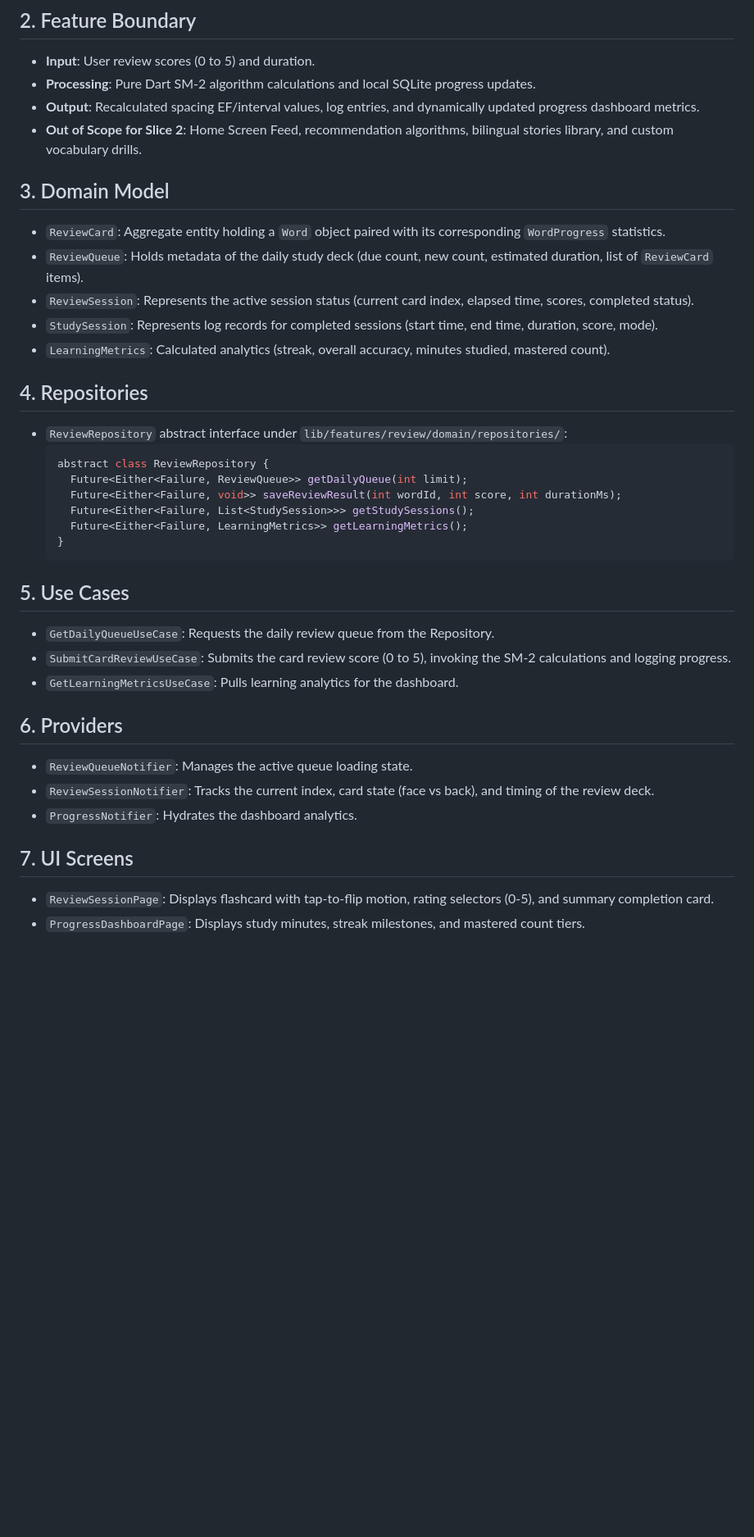
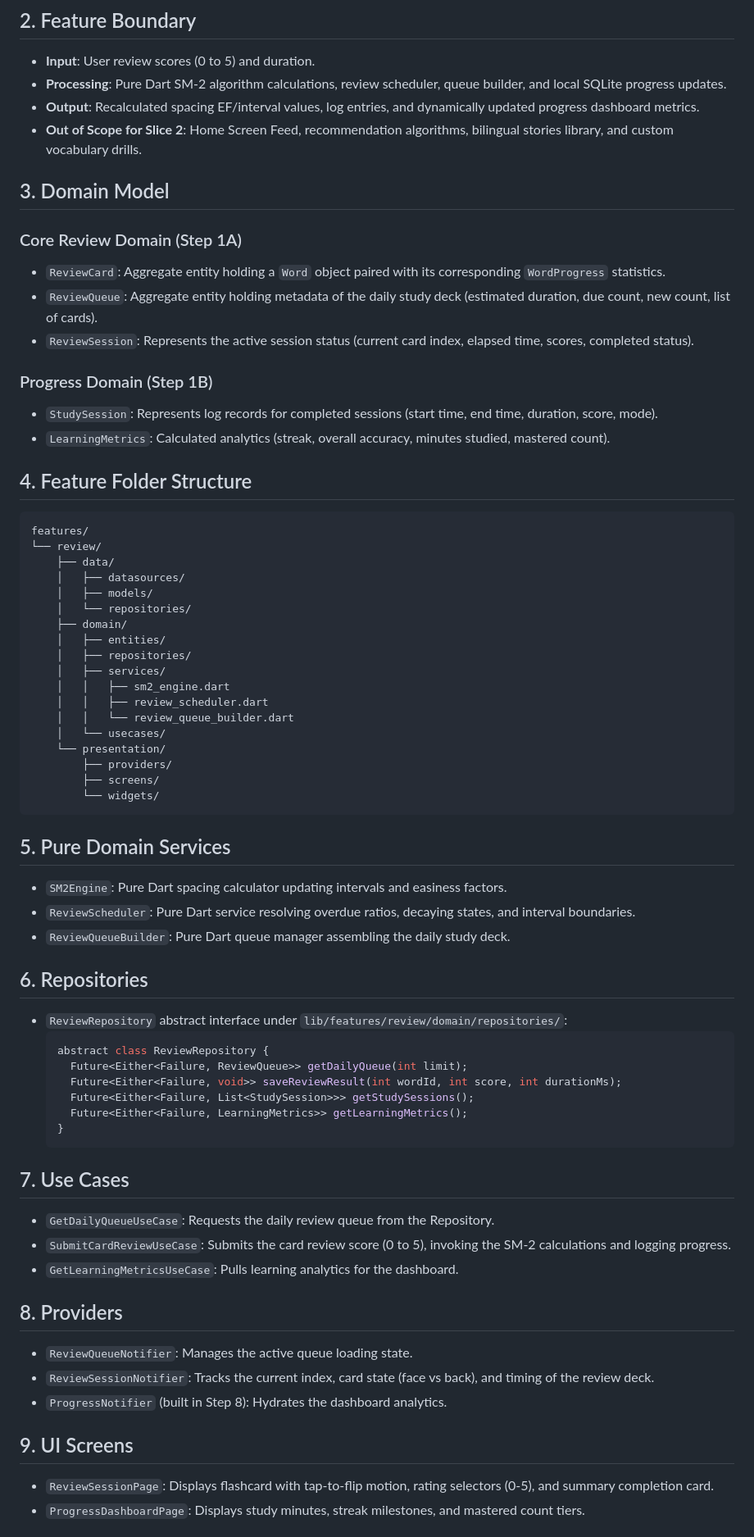
Before and after one commit to memamun/wordsmart, a Markdown page: docs/architecture/slice_2_kickoff.md, the part around one of its changes. Shown at 82% size. Drawn GitHub-style; blank space fills up the shorter version.

Commit message:
docs: refine Slice 2 kickoff specifications and task list

````diff
--- a/docs/architecture/slice_2_kickoff.md
+++ b/docs/architecture/slice_2_kickoff.md
@@ -5,18 +5,49 @@ Implement the core Spaced Repetition learning system. This includes the SM-2 spa
 
 ## 2. Feature Boundary
 - **Input**: User review scores (0 to 5) and duration.
-- **Processing**: Pure Dart SM-2 algorithm calculations and local SQLite progress updates.
+- **Processing**: Pure Dart SM-2 algorithm calculations, review scheduler, queue builder, and local SQLite progress updates.
 - **Output**: Recalculated spacing EF/interval values, log entries, and dynamically updated progress dashboard metrics.
 - **Out of Scope for Slice 2**: Home Screen Feed, recommendation algorithms, bilingual stories library, and custom vocabulary drills.
 
 ## 3. Domain Model
-*   `ReviewCard`: Aggregate entity holding a `Word` object paired with its corresponding `WordProgress` statistics.
-*   `ReviewQueue`: Holds metadata of the daily study deck (due count, new count, estimated duration, list of `ReviewCard` items).
-*   `ReviewSession`: Represents the active session status (current card index, elapsed time, scores, completed status).
-*   `StudySession`: Represents log records for completed sessions (start time, end time, duration, score, mode).
-*   `LearningMetrics`: Calculated analytics (streak, overall accuracy, minutes studied, mastered count).
 
-## 4. Repositories
+### Core Review Domain (Step 1A)
+-   `ReviewCard`: Aggregate entity holding a `Word` object paired with its corresponding `WordProgress` statistics.
+-   `ReviewQueue`: Aggregate entity holding metadata of the daily study deck (estimated duration, due count, new count, list of cards).
+-   `ReviewSession`: Represents the active session status (current card index, elapsed time, scores, completed status).
+
+### Progress Domain (Step 1B)
+-   `StudySession`: Represents log records for completed sessions (start time, end time, duration, score, mode).
+-   `LearningMetrics`: Calculated analytics (streak, overall accuracy, minutes studied, mastered count).
+
+## 4. Feature Folder Structure
+```text
+features/
+└── review/
+    ├── data/
+    │   ├── datasources/
+    │   ├── models/
+    │   └── repositories/
+    ├── domain/
+    │   ├── entities/
+    │   ├── repositories/
+    │   ├── services/
+    │   │   ├── sm2_engine.dart
+    │   │   ├── review_scheduler.dart
+    │   │   └── review_queue_builder.dart
+    │   └── usecases/
+    └── presentation/
+        ├── providers/
+        ├── screens/
+        └── widgets/
+```
+
+## 5. Pure Domain Services
+-   `SM2Engine`: Pure Dart spacing calculator updating intervals and easiness factors.
+-   `ReviewScheduler`: Pure Dart service resolving overdue ratios, decaying states, and interval boundaries.
+-   `ReviewQueueBuilder`: Pure Dart queue manager assembling the daily study deck.
+
+## 6. Repositories
 -   `ReviewRepository` abstract interface under `lib/features/review/domain/repositories/`:
     ```dart
     abstract class ReviewRepository {
@@ -27,17 +58,17 @@ Implement the core Spaced Repetition learning system. This includes the SM-2 spa
     }
     ```
 
-## 5. Use Cases
+## 7. Use Cases
 -   `GetDailyQueueUseCase`: Requests the daily review queue from the Repository.
 -   `SubmitCardReviewUseCase`: Submits the card review score (0 to 5), invoking the SM-2 calculations and logging progress.
 -   `GetLearningMetricsUseCase`: Pulls learning analytics for the dashboard.
 
-## 6. Providers
+## 8. Providers
 -   `ReviewQueueNotifier`: Manages the active queue loading state.
 -   `ReviewSessionNotifier`: Tracks the current index, card state (face vs back), and timing of the review deck.
--   `ProgressNotifier`: Hydrates the dashboard analytics.
+-   `ProgressNotifier` (built in Step 8): Hydrates the dashboard analytics.
 
-## 7. UI Screens
+## 9. UI Screens
 -   `ReviewSessionPage`: Displays flashcard with tap-to-flip motion, rating selectors (0-5), and summary completion card.
 -   `ProgressDashboardPage`: Displays study minutes, streak milestones, and mastered count tiers.
 
````
Also changed, not shown: other parts of docs/architecture/slice_2_kickoff.md (+4 -5 lines).
